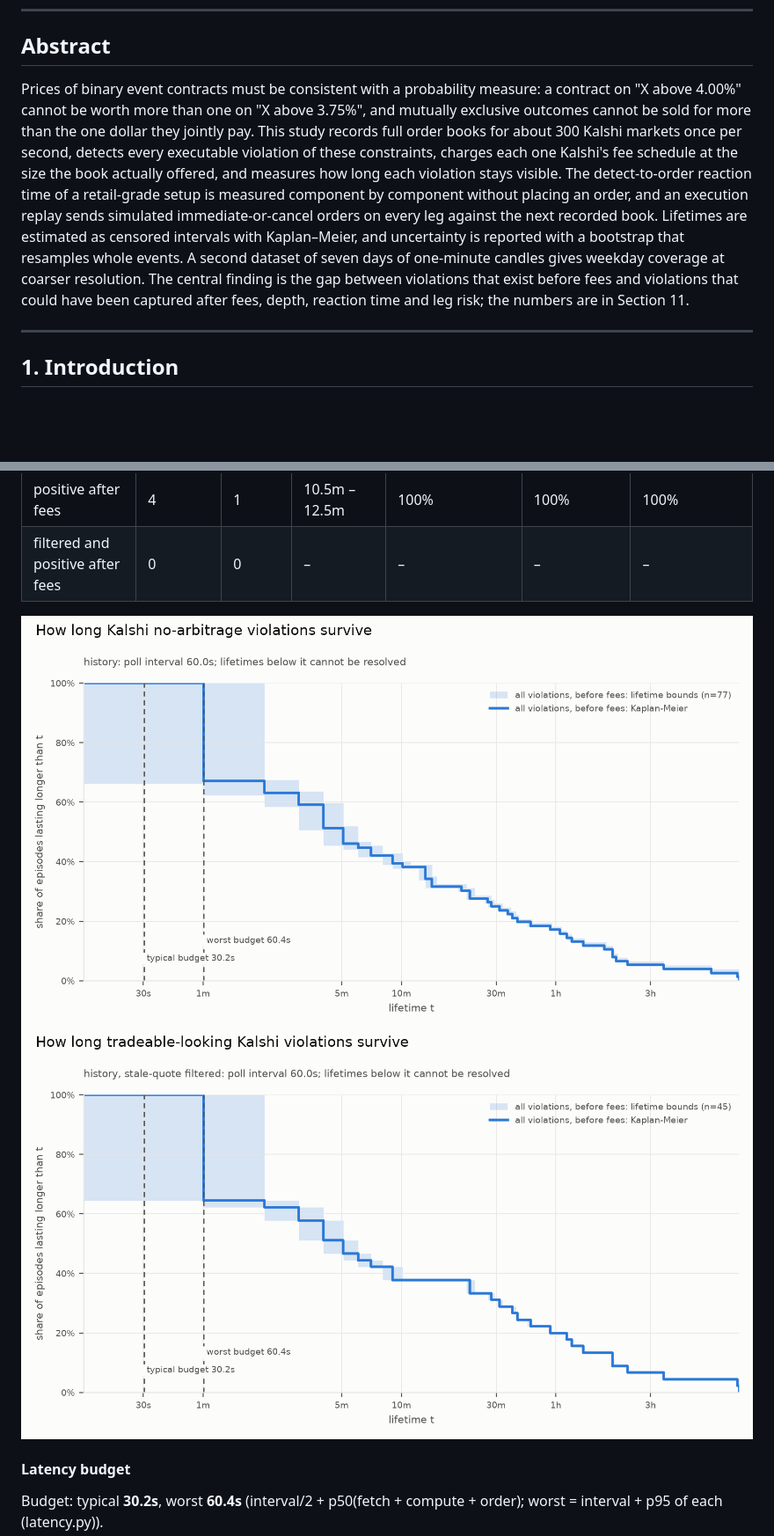
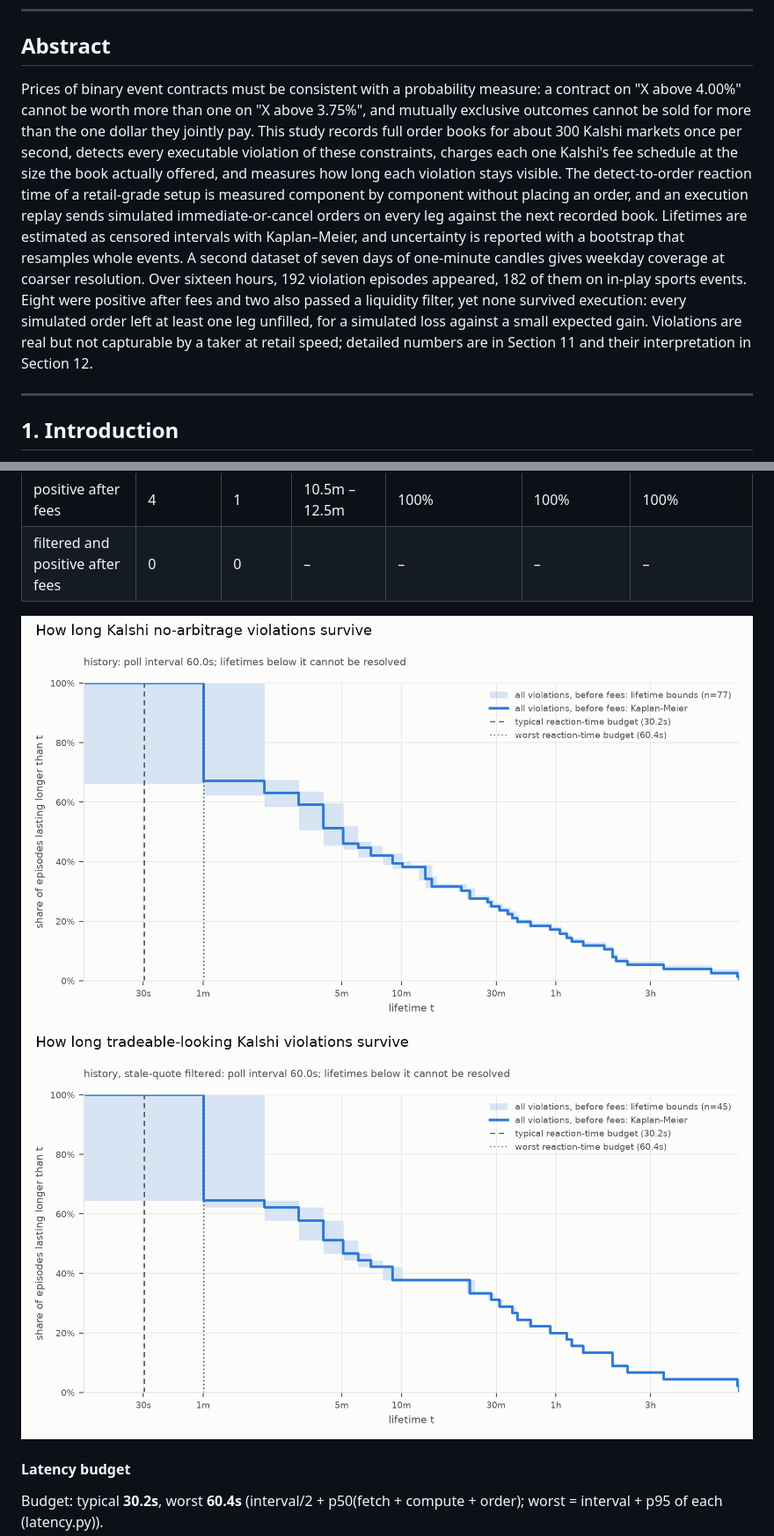
Before and after one commit to ryzhokhin/kalshi-mispricing-latency, a Markdown page: paper/paper.md, 2 parts joined by grey strips. Shown at 88% size. Drawn GitHub-style; pictures changed too: results/history/lifetimes_all.png, results/history/lifetimes_filtered.png; blank space fills up the shorter version.

```diff
--- a/paper/paper.md
+++ b/paper/paper.md
@@ -8,7 +8,7 @@ Danylo Ryzhokhin · September 2026
 
 ## Abstract
 
-Prices of binary event contracts must be consistent with a probability measure: a contract on "X above 4.00%" cannot be worth more than one on "X above 3.75%", and mutually exclusive outcomes cannot be sold for more than the one dollar they jointly pay. This study records full order books for about 300 Kalshi markets once per second, detects every executable violation of these constraints, charges each one Kalshi's fee schedule at the size the book actually offered, and measures how long each violation stays visible. The detect-to-order reaction time of a retail-grade setup is measured component by component without placing an order, and an execution replay sends simulated immediate-or-cancel orders on every leg against the next recorded book. Lifetimes are estimated as censored intervals with Kaplan–Meier, and uncertainty is reported with a bootstrap that resamples whole events. A second dataset of seven days of one-minute candles gives weekday coverage at coarser resolution. The central finding is the gap between violations that exist before fees and violations that could have been captured after fees, depth, reaction time and leg risk; the numbers are in Section 11.
+Prices of binary event contracts must be consistent with a probability measure: a contract on "X above 4.00%" cannot be worth more than one on "X above 3.75%", and mutually exclusive outcomes cannot be sold for more than the one dollar they jointly pay. This study records full order books for about 300 Kalshi markets once per second, detects every executable violation of these constraints, charges each one Kalshi's fee schedule at the size the book actually offered, and measures how long each violation stays visible. The detect-to-order reaction time of a retail-grade setup is measured component by component without placing an order, and an execution replay sends simulated immediate-or-cancel orders on every leg against the next recorded book. Lifetimes are estimated as censored intervals with Kaplan–Meier, and uncertainty is reported with a bootstrap that resamples whole events. A second dataset of seven days of one-minute candles gives weekday coverage at coarser resolution. Over sixteen hours, 192 violation episodes appeared, 182 of them on in-play sports events. Eight were positive after fees and two also passed a liquidity filter, yet none survived execution: every simulated order left at least one leg unfilled, for a simulated loss against a small expected gain. Violations are real but not capturable by a taker at retail speed; detailed numbers are in Section 11 and their interpretation in Section 12.
 
 ---
 
```
Also changed, not shown: other parts of paper/paper.md (+36 -28 lines), README.md (+9 -7 lines), results/history/results.md (+1 -1 lines), 8 other files.
